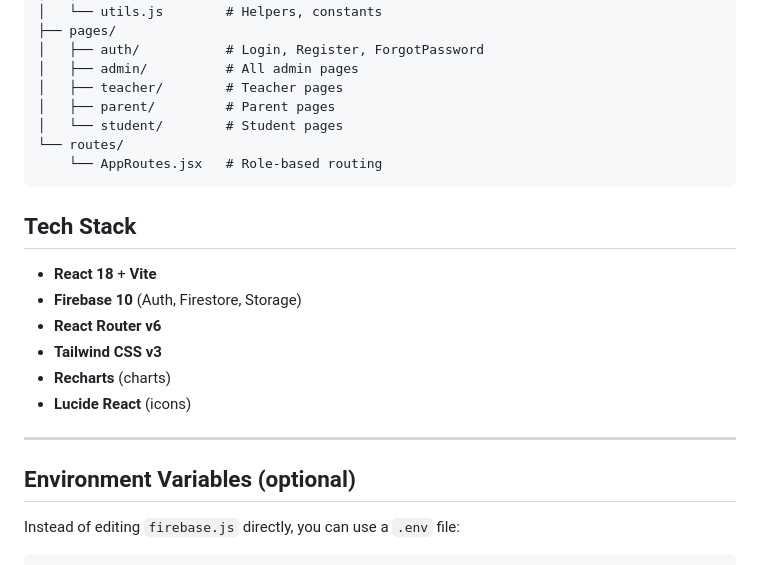
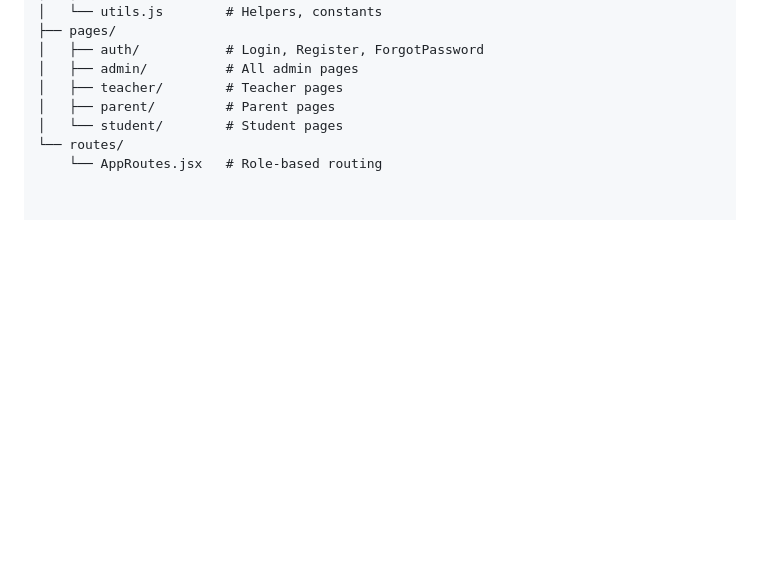
Before and after one commit to Befe-29/schoolSystem, a Markdown page: README.md, the part around one of its changes. Rendered like a GitHub page; blank space fills up the shorter version.

Commit message:
Remove tech stack and environment variables sections
Removed tech stack and environment variables sections from README.

````diff
--- a/README.md
+++ b/README.md
@@ -123,20 +123,4 @@ src/
 │   └── student/        # Student pages
 └── routes/
     └── AppRoutes.jsx   # Role-based routing
-```
 
-## Tech Stack
-
-- **React 18** + **Vite**
-- **Firebase 10** (Auth, Firestore, Storage)
-- **React Router v6**
-- **Tailwind CSS v3**
-- **Recharts** (charts)
-- **Lucide React** (icons)
-
----
-
-## Environment Variables (optional)
-
-Instead of editing `firebase.js` directly, you can use a `.env` file:
-
````
Also changed, not shown: other parts of README.md (+0 -22 lines).
